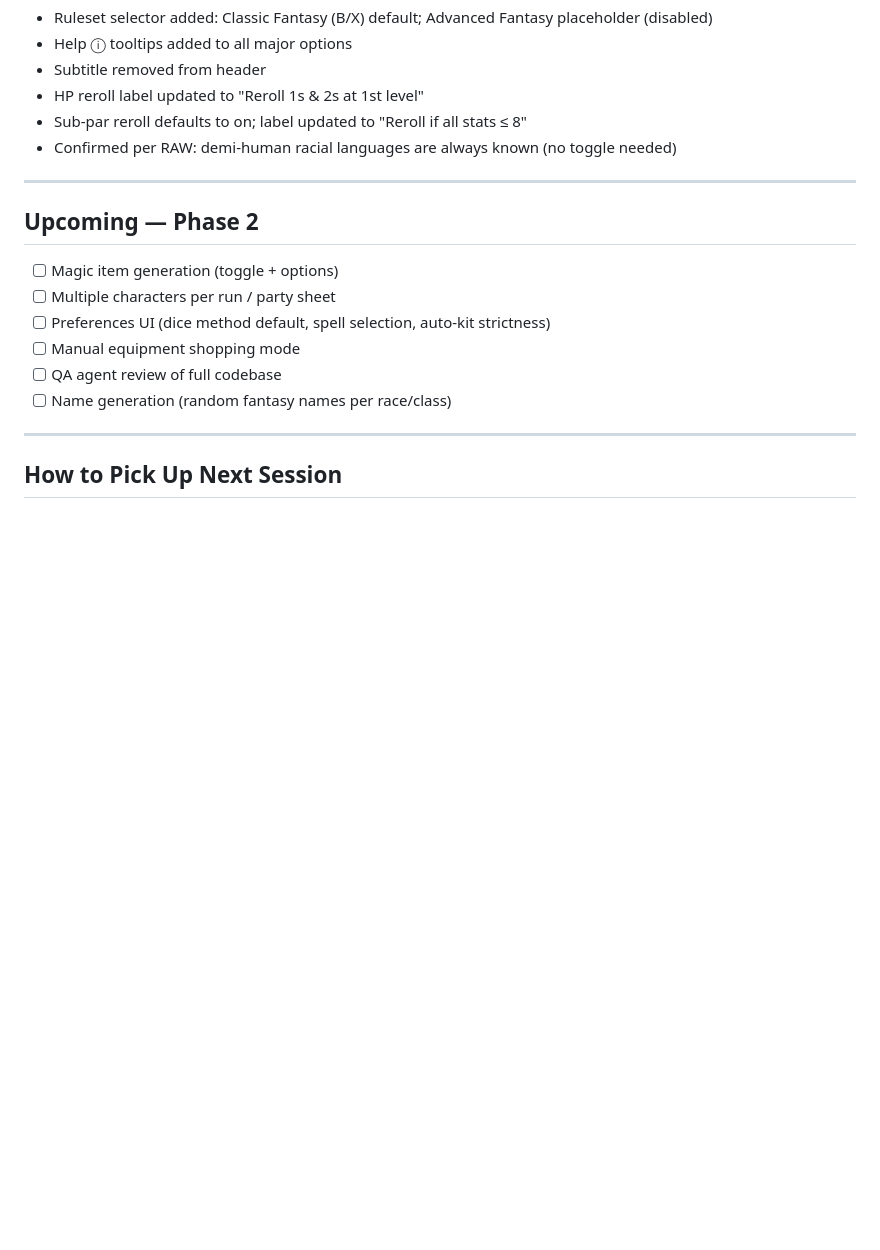
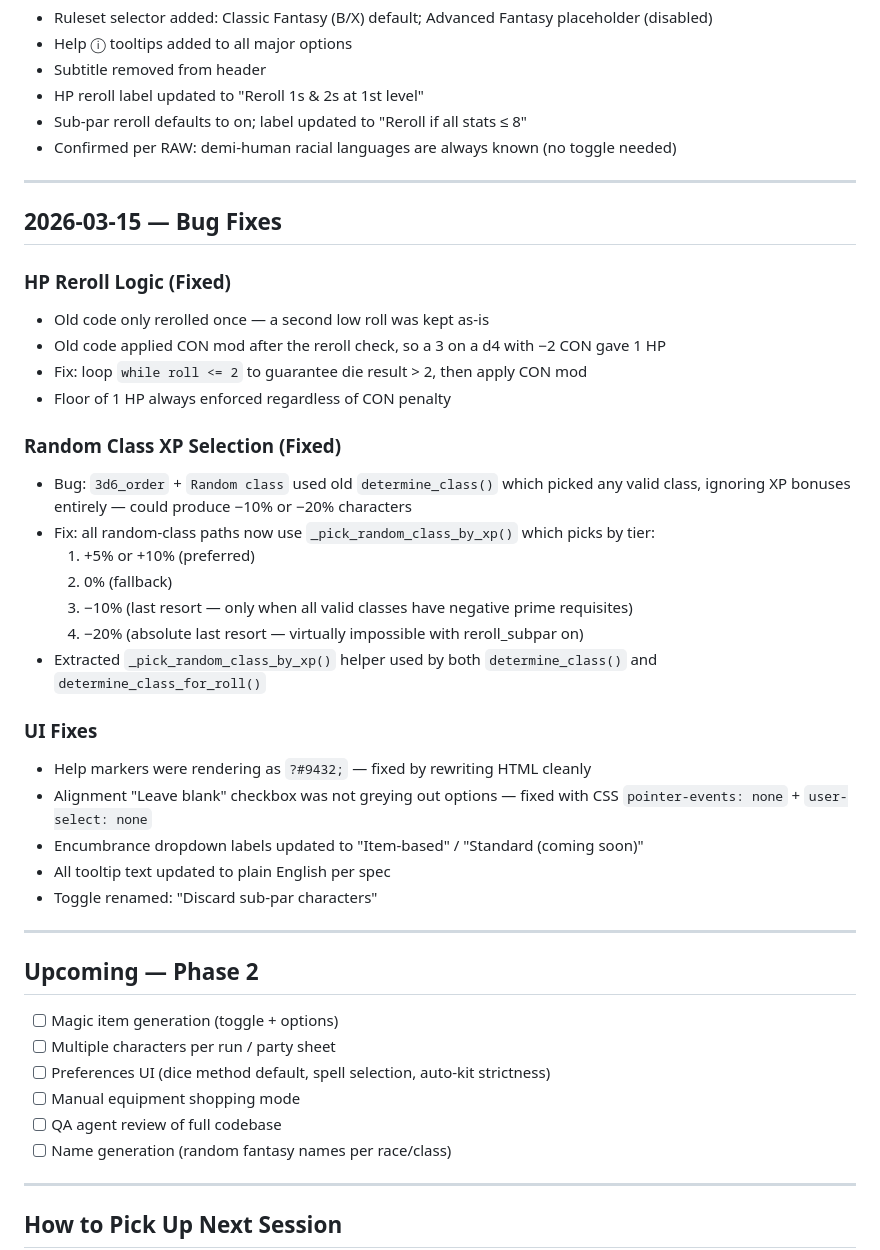
Before and after one commit to ColHoraceGentleman/ose-character-creator, a Markdown page: DEVLOG.md, the part around the change. Rendered like a GitHub page; blank space fills up the shorter version.

Commit message:
Update DEVLOG with 2026-03-15 bug fix notes

```diff
--- a/DEVLOG.md
+++ b/DEVLOG.md
@@ -207,6 +207,32 @@ Equipped thresholds unchanged: 0–3=120', 4–5=90', 6–7=60', 8–9=30'.
 
 ---
 
+## 2026-03-15 — Bug Fixes
+
+### HP Reroll Logic (Fixed)
+- Old code only rerolled once — a second low roll was kept as-is
+- Old code applied CON mod after the reroll check, so a 3 on a d4 with −2 CON gave 1 HP
+- Fix: loop `while roll <= 2` to guarantee die result > 2, then apply CON mod
+- Floor of 1 HP always enforced regardless of CON penalty
+
+### Random Class XP Selection (Fixed)
+- Bug: `3d6_order` + `Random class` used old `determine_class()` which picked any valid class, ignoring XP bonuses entirely — could produce −10% or −20% characters
+- Fix: all random-class paths now use `_pick_random_class_by_xp()` which picks by tier:
+  1. +5% or +10% (preferred)
+  2. 0% (fallback)
+  3. −10% (last resort — only when all valid classes have negative prime requisites)
+  4. −20% (absolute last resort — virtually impossible with reroll_subpar on)
+- Extracted `_pick_random_class_by_xp()` helper used by both `determine_class()` and `determine_class_for_roll()`
+
+### UI Fixes
+- Help markers were rendering as `?#9432;` — fixed by rewriting HTML cleanly
+- Alignment "Leave blank" checkbox was not greying out options — fixed with CSS `pointer-events: none` + `user-select: none`
+- Encumbrance dropdown labels updated to "Item-based" / "Standard (coming soon)"
+- All tooltip text updated to plain English per spec
+- Toggle renamed: "Discard sub-par characters"
+
+---
+
 ## Upcoming — Phase 2
 
 - [ ] Magic item generation (toggle + options)
```
